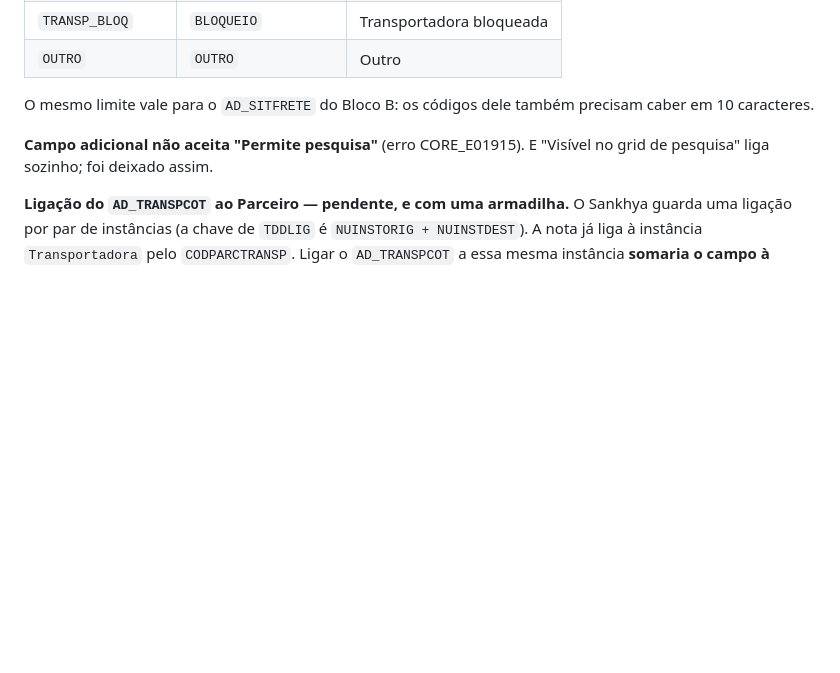
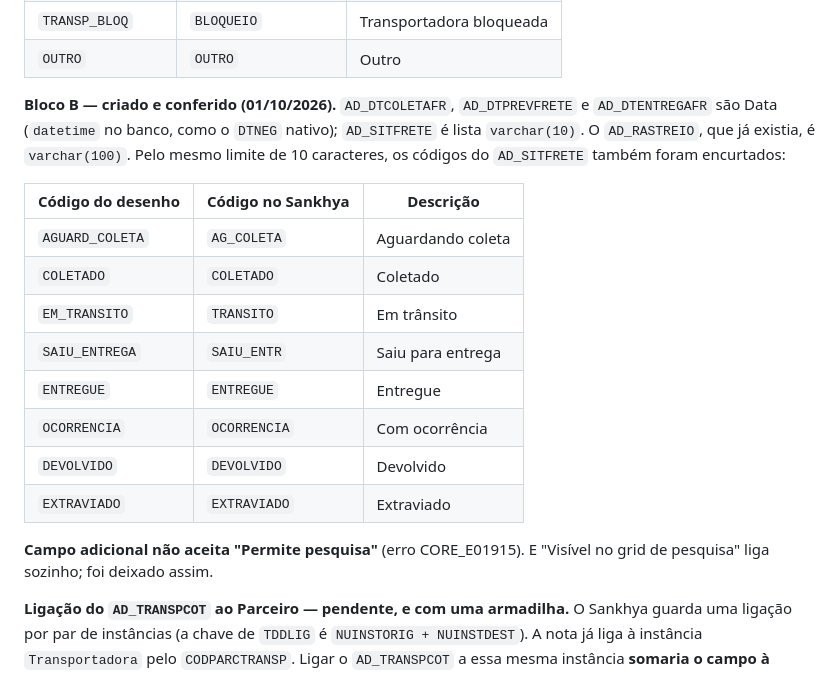
Before and after one commit to JPXRL/Motor-de-cota-o, a Markdown page: docs/desenho-campos-sankhya.md, the part around the change. GitHub-like rendering; blank space fills up the shorter version.

Commit message:
Registra o Bloco B dos campos de frete criado no Sankhya
Os 4 campos do acompanhamento do envio foram criados pelo Juan e
conferidos no banco por SELECT. Fica escrita a tabela de codigos do
AD_SITFRETE, encurtados para caber nos 10 caracteres da Lista de Opcoes,
para o motor traduzir quando passar a gravar.

Co-Authored-By: Claude Opus 5.5 <noreply@anthropic.com>

```diff
--- a/docs/desenho-campos-sankhya.md
+++ b/docs/desenho-campos-sankhya.md
@@ -111,8 +111,22 @@ internamente (desde 18/09) e traduz na hora de gravar no Sankhya:**
 | `TRANSP_BLOQ` | `BLOQUEIO` | Transportadora bloqueada |
 | `OUTRO` | `OUTRO` | Outro |
 
-O mesmo limite vale para o `AD_SITFRETE` do Bloco B: os códigos dele também
-precisam caber em 10 caracteres.
+**Bloco B — criado e conferido (01/10/2026).** `AD_DTCOLETAFR`,
+`AD_DTPREVFRETE` e `AD_DTENTREGAFR` são Data (`datetime` no banco, como o
+`DTNEG` nativo); `AD_SITFRETE` é lista `varchar(10)`. O `AD_RASTREIO`, que já
+existia, é `varchar(100)`. Pelo mesmo limite de 10 caracteres, os códigos do
+`AD_SITFRETE` também foram encurtados:
+
+| Código do desenho | Código no Sankhya | Descrição |
+|---|---|---|
+| `AGUARD_COLETA` | `AG_COLETA` | Aguardando coleta |
+| `COLETADO` | `COLETADO` | Coletado |
+| `EM_TRANSITO` | `TRANSITO` | Em trânsito |
+| `SAIU_ENTREGA` | `SAIU_ENTR` | Saiu para entrega |
+| `ENTREGUE` | `ENTREGUE` | Entregue |
+| `OCORRENCIA` | `OCORRENCIA` | Com ocorrência |
+| `DEVOLVIDO` | `DEVOLVIDO` | Devolvido |
+| `EXTRAVIADO` | `EXTRAVIADO` | Extraviado |
 
 **Campo adicional não aceita "Permite pesquisa"** (erro CORE_E01915). E
 "Visível no grid de pesquisa" liga sozinho; foi deixado assim.
```
